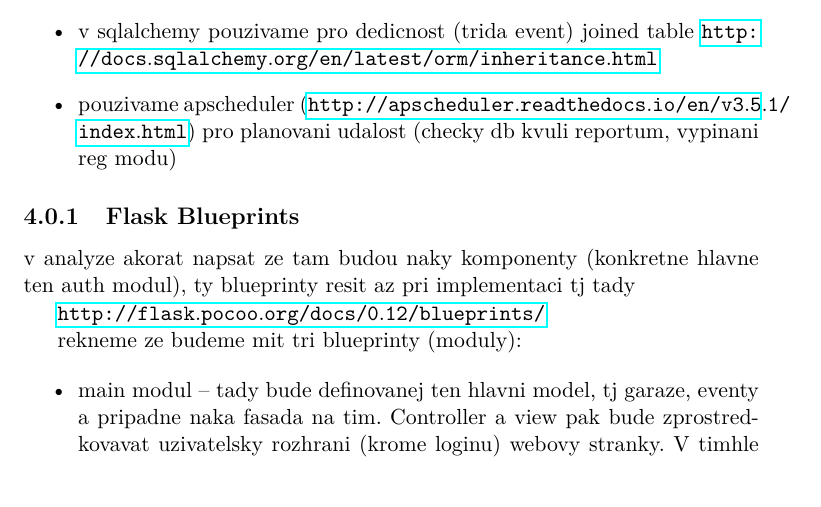
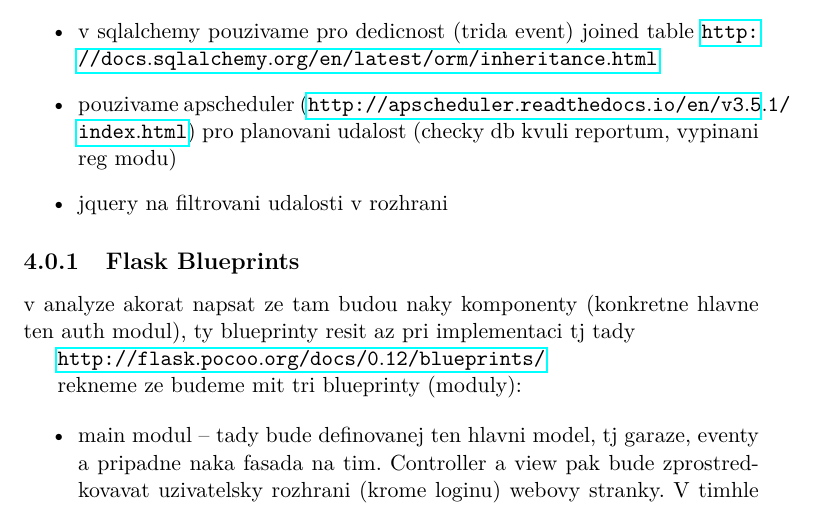
Before and after one commit to ggljzr/mi-dip, a LaTeX thesis (DP_Cervenka_Ondrej_2018.tex, which reads chapters/implementace.tex): part of page 50 of 67, cut so that both start at the same text. Compiled offline with pdfLaTeX.

Commit message:
mentioned jquery

```diff
--- a/chapters/implementace.tex
+++ b/chapters/implementace.tex
@@ -30,6 +30,8 @@
 \item v~sqlalchemy pouzivame pro dedicnost (trida event) joined table \url{http://docs.sqlalchemy.org/en/latest/orm/inheritance.html}
 
 \item pouzivame apscheduler (\url{http://apscheduler.readthedocs.io/en/v3.5.1/index.html}) pro planovani udalost (checky db kvuli reportum, vypinani reg modu)
+
+\item jquery na filtrovani udalosti v rozhrani
 
 \end{itemize}
 
```
